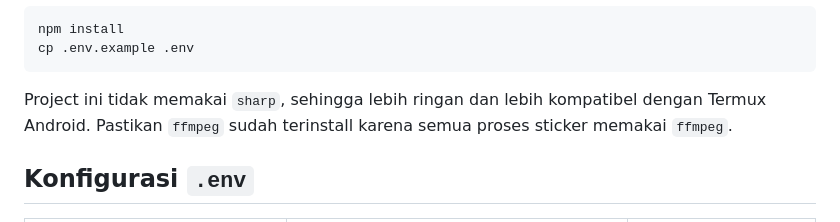
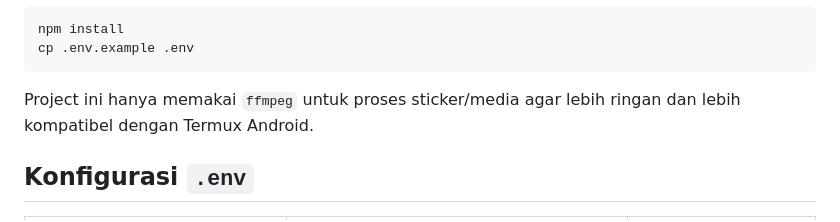
Before and after one commit to AhmadRzky/AhmadRzky, a Markdown page: README.md, the part around the change. GitHub-like rendering.

Commit message:
Remove remaining sharp reference

````diff
--- a/README.md
+++ b/README.md
@@ -67,7 +67,7 @@ npm install
 cp .env.example .env
 ```
 
-Project ini tidak memakai `sharp`, sehingga lebih ringan dan lebih kompatibel dengan Termux Android. Pastikan `ffmpeg` sudah terinstall karena semua proses sticker memakai `ffmpeg`.
+Project ini hanya memakai `ffmpeg` untuk proses sticker/media agar lebih ringan dan lebih kompatibel dengan Termux Android.
 
 ## Konfigurasi `.env`
 
````
